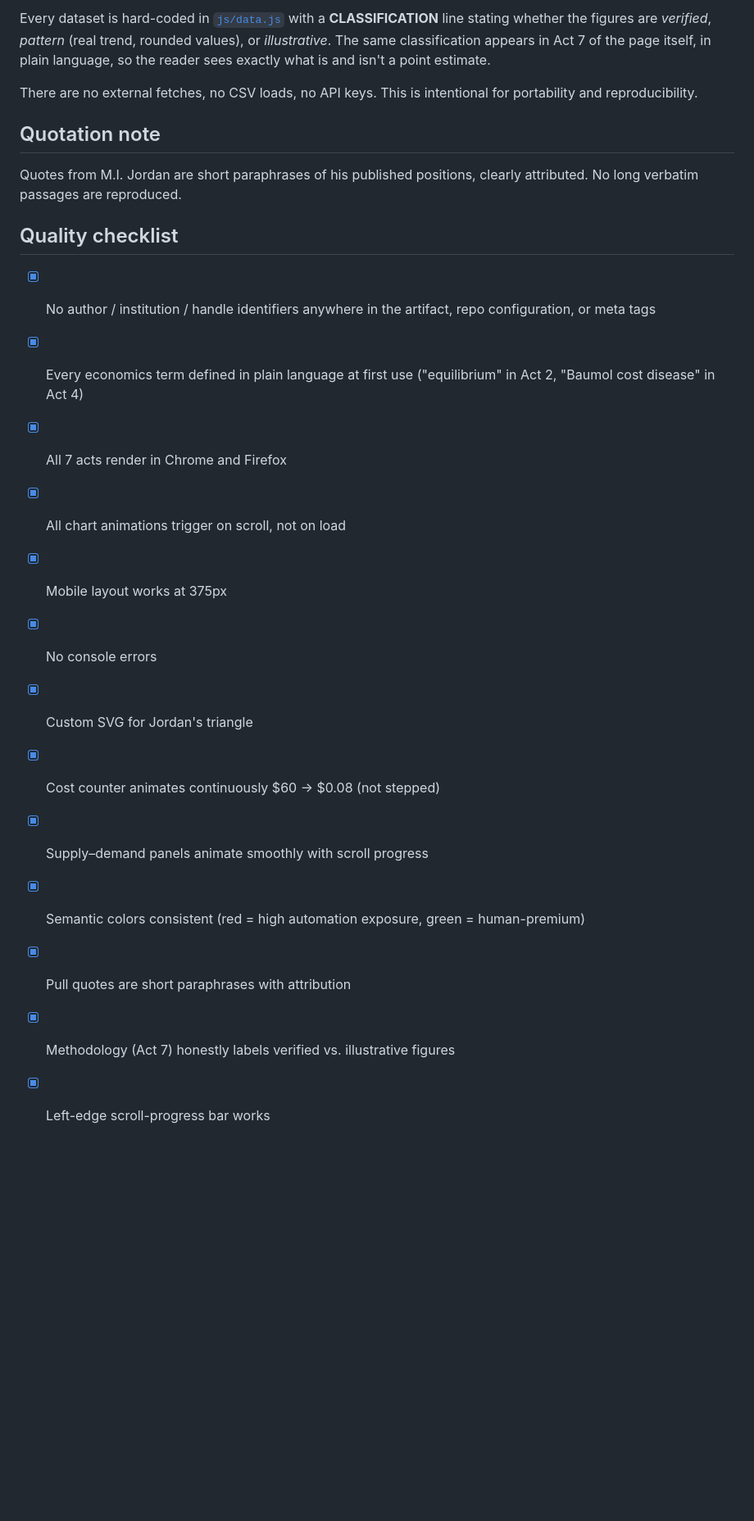
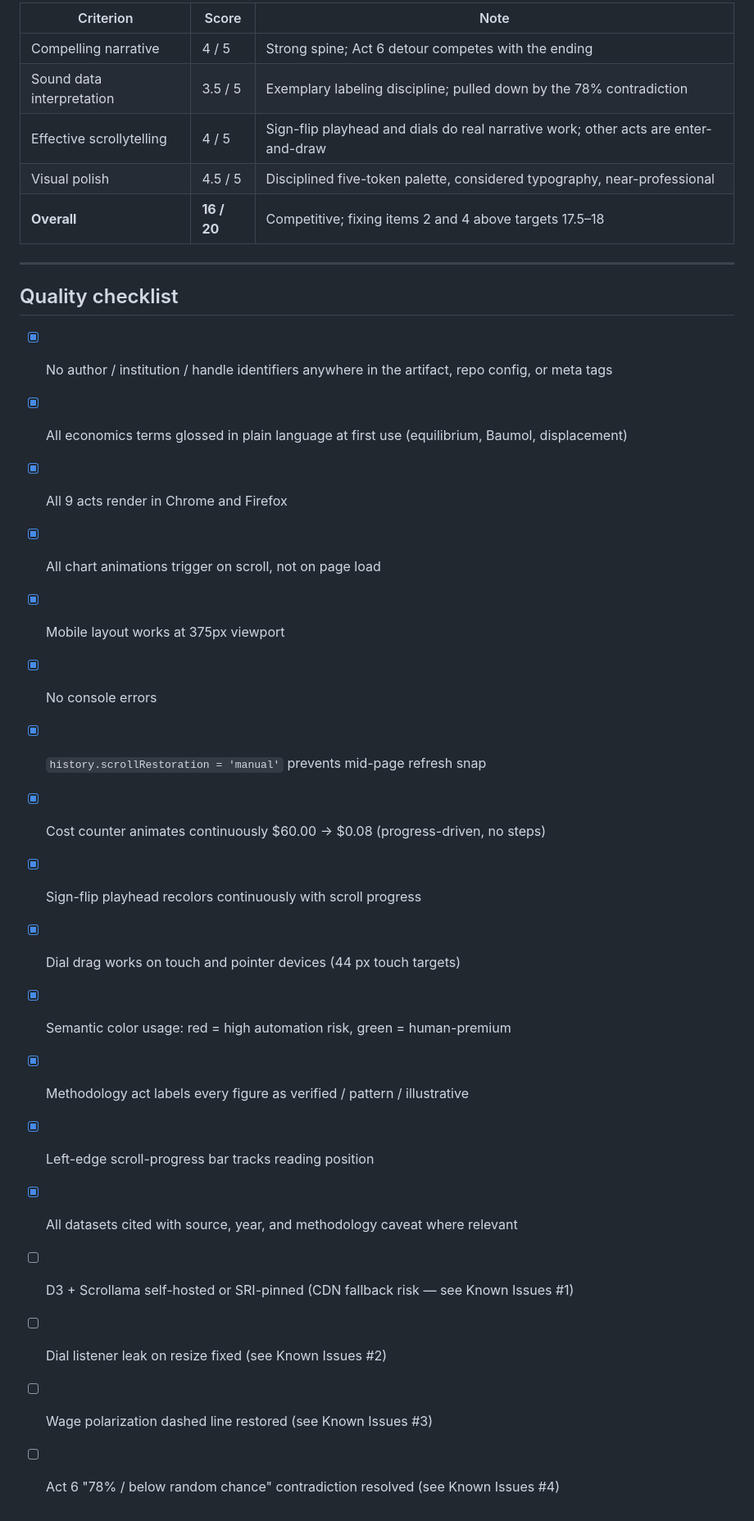
Before and after one commit to dcnguyen060899/causeweb-2026-data-storytelling-contest, a Markdown page: README.md, the part around one of its changes. Shown at 82% size. Rendered like a GitHub page; blank space fills up the shorter version.

```diff
--- a/README.md
+++ b/README.md
@@ -110,24 +129,31 @@ All paths in the project are relative, so the site works at any subpath.
 
-Every dataset is hard-coded in [`js/data.js`](js/data.js) with a **CLASSIFICATION** line stating whether the figures are *verified*, *pattern* (real trend, rounded values), or *illustrative*. The same classification appears in Act 7 of the page itself, in plain language, so the reader sees exactly what is and isn't a point estimate.
+| Criterion | Score | Note |
+|-----------|-------|------|
+| Compelling narrative | 4 / 5 | Strong spine; Act 6 detour competes with the ending |
+| Sound data interpretation | 3.5 / 5 | Exemplary labeling discipline; pulled down by the 78% contradiction |
+| Effective scrollytelling | 4 / 5 | Sign-flip playhead and dials do real narrative work; other acts are enter-and-draw |
+| Visual polish | 4.5 / 5 | Disciplined five-token palette, considered typography, near-professional |
+| **Overall** | **16 / 20** | Competitive; fixing items 2 and 4 above targets 17.5–18 |
 
-There are no external fetches, no CSV loads, no API keys. This is intentional for portability and reproducibility.
-
-## Quotation note
-
-Quotes from M.I. Jordan are short paraphrases of his published positions, clearly attributed. No long verbatim passages are reproduced.
+---
 
 ## Quality checklist
 
-- [x] No author / institution / handle identifiers anywhere in the artifact, repo configuration, or meta tags
-- [x] Every economics term defined in plain language at first use ("equilibrium" in Act 2, "Baumol cost disease" in Act 4)
-- [x] All 7 acts render in Chrome and Firefox
-- [x] All chart animations trigger on scroll, not on load
-- [x] Mobile layout works at 375px
+- [x] No author / institution / handle identifiers anywhere in the artifact, repo config, or meta tags
+- [x] All economics terms glossed in plain language at first use (equilibrium, Baumol, displacement)
+- [x] All 9 acts render in Chrome and Firefox
+- [x] All chart animations trigger on scroll, not on page load
+- [x] Mobile layout works at 375px viewport
 - [x] No console errors
-- [x] Custom SVG for Jordan's triangle
-- [x] Cost counter animates continuously $60 → $0.08 (not stepped)
-- [x] Supply–demand panels animate smoothly with scroll progress
-- [x] Semantic colors consistent (red = high automation exposure, green = human-premium)
-- [x] Pull quotes are short paraphrases with attribution
-- [x] Methodology (Act 7) honestly labels verified vs. illustrative figures
-- [x] Left-edge scroll-progress bar works
+- [x] `history.scrollRestoration = 'manual'` prevents mid-page refresh snap
+- [x] Cost counter animates continuously $60.00 → $0.08 (progress-driven, no steps)
+- [x] Sign-flip playhead recolors continuously with scroll progress
+- [x] Dial drag works on touch and pointer devices (44 px touch targets)
+- [x] Semantic color usage: red = high automation risk, green = human-premium
+- [x] Methodology act labels every figure as verified / pattern / illustrative
+- [x] Left-edge scroll-progress bar tracks reading position
+- [x] All datasets cited with source, year, and methodology caveat where relevant
+- [ ] D3 + Scrollama self-hosted or SRI-pinned (CDN fallback risk — see Known Issues #1)
+- [ ] Dial listener leak on resize fixed (see Known Issues #2)
+- [ ] Wage polarization dashed line restored (see Known Issues #3)
+- [ ] Act 6 "78% / below random chance" contradiction resolved (see Known Issues #4)
```
Also changed, not shown: other parts of README.md (+89 -70 lines).
